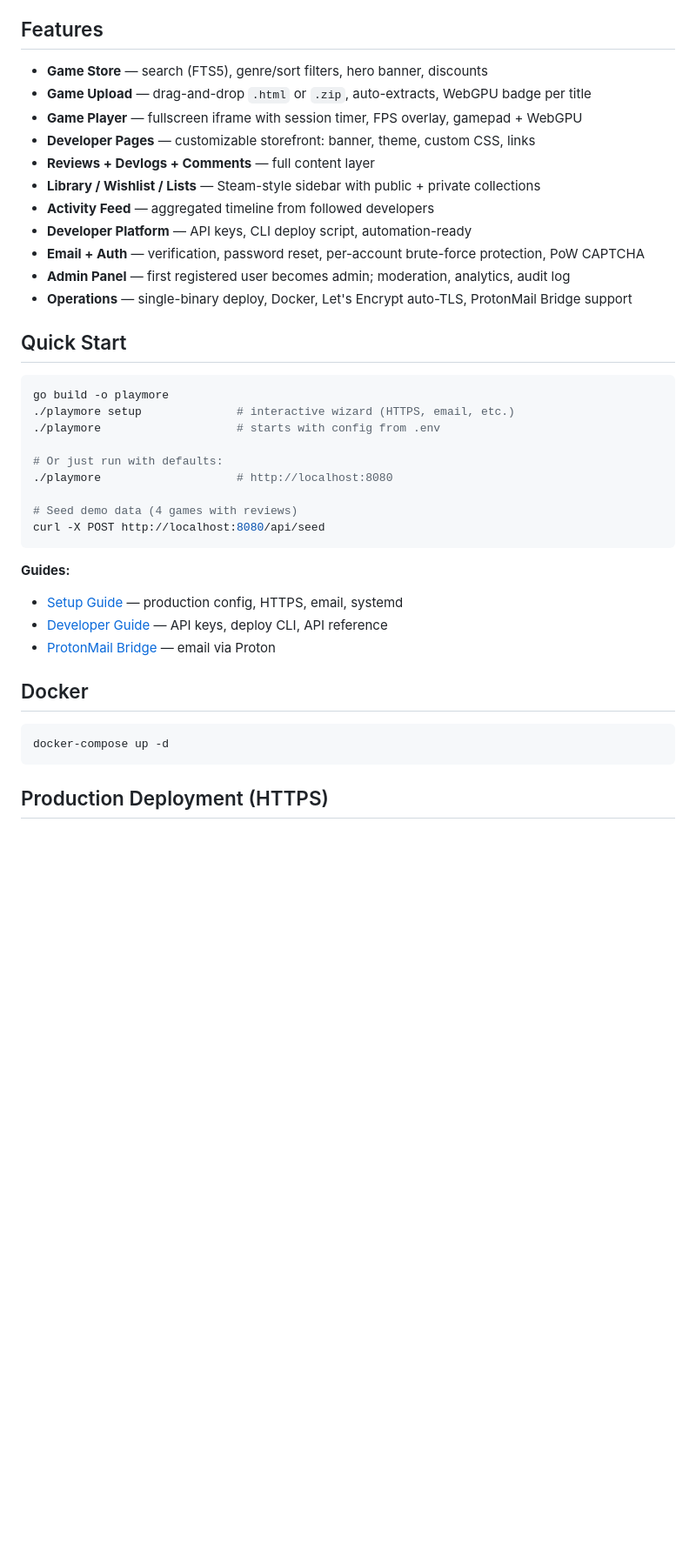
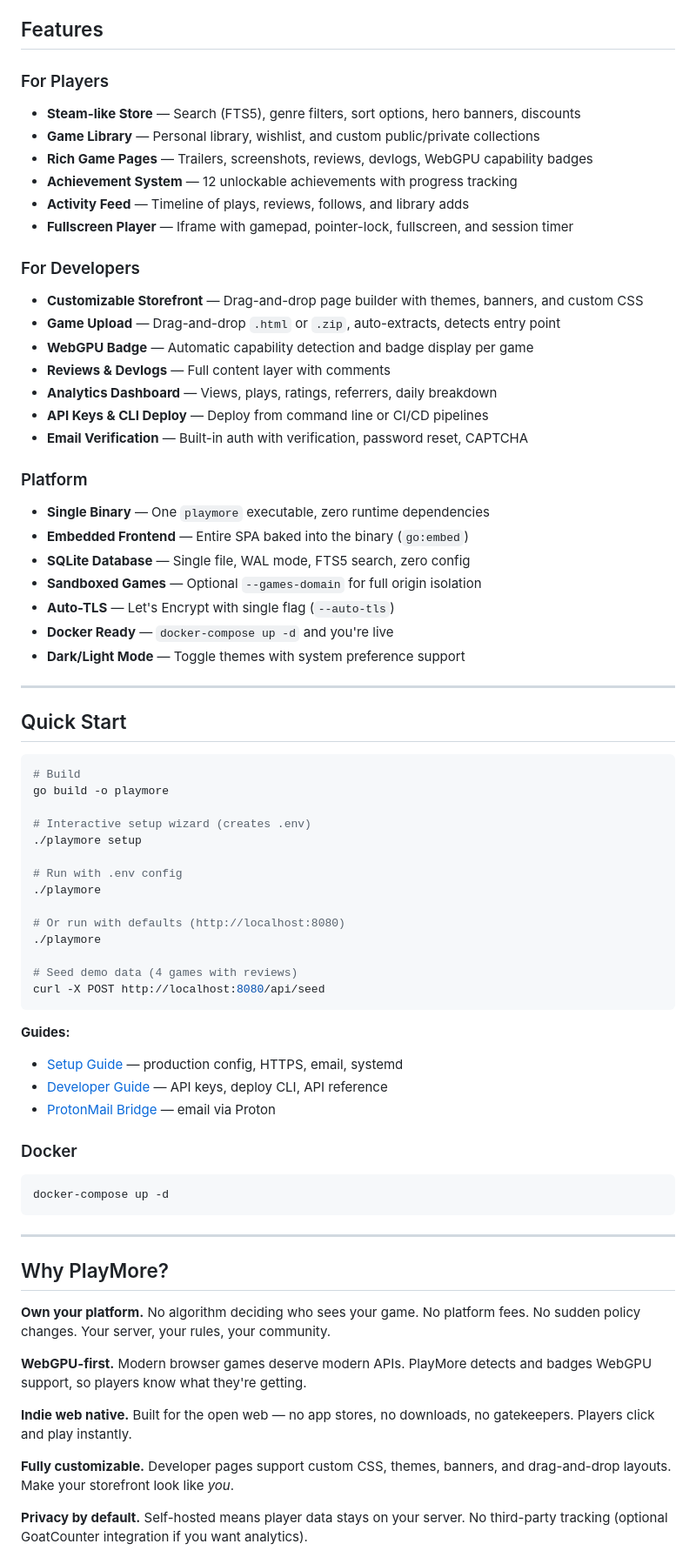
Before and after one commit to yusufkaraaslan/play-more, a Markdown page: README.md, the part around one of its changes. Shown at 87% size. GitHub-like rendering; blank space fills up the shorter version.

````diff
--- a/README.md
+++ b/README.md
@@ -10,27 +45,51 @@ A self-hosted publishing platform for **modern browser games** — WebGPU, WebAs
 
 ## Features
 
-- **Game Store** — search (FTS5), genre/sort filters, hero banner, discounts
-- **Game Upload** — drag-and-drop `.html` or `.zip`, auto-extracts, WebGPU badge per title
-- **Game Player** — fullscreen iframe with session timer, FPS overlay, gamepad + WebGPU
-- **Developer Pages** — customizable storefront: banner, theme, custom CSS, links
-- **Reviews + Devlogs + Comments** — full content layer
-- **Library / Wishlist / Lists** — Steam-style sidebar with public + private collections
-- **Activity Feed** — aggregated timeline from followed developers
-- **Developer Platform** — API keys, CLI deploy script, automation-ready
-- **Email + Auth** — verification, password reset, per-account brute-force protection, PoW CAPTCHA
-- **Admin Panel** — first registered user becomes admin; moderation, analytics, audit log
-- **Operations** — single-binary deploy, Docker, Let's Encrypt auto-TLS, ProtonMail Bridge support
+### For Players
+
+- **Steam-like Store** — Search (FTS5), genre filters, sort options, hero banners, discounts
+- **Game Library** — Personal library, wishlist, and custom public/private collections
+- **Rich Game Pages** — Trailers, screenshots, reviews, devlogs, WebGPU capability badges
+- **Achievement System** — 12 unlockable achievements with progress tracking
+- **Activity Feed** — Timeline of plays, reviews, follows, and library adds
+- **Fullscreen Player** — Iframe with gamepad, pointer-lock, fullscreen, and session timer
+
+### For Developers
+
+- **Customizable Storefront** — Drag-and-drop page builder with themes, banners, and custom CSS
+- **Game Upload** — Drag-and-drop `.html` or `.zip`, auto-extracts, detects entry point
+- **WebGPU Badge** — Automatic capability detection and badge display per game
+- **Reviews & Devlogs** — Full content layer with comments
+- **Analytics Dashboard** — Views, plays, ratings, referrers, daily breakdown
+- **API Keys & CLI Deploy** — Deploy from command line or CI/CD pipelines
+- **Email Verification** — Built-in auth with verification, password reset, CAPTCHA
+
+### Platform
+
+- **Single Binary** — One `playmore` executable, zero runtime dependencies
+- **Embedded Frontend** — Entire SPA baked into the binary (`go:embed`)
+- **SQLite Database** — Single file, WAL mode, FTS5 search, zero config
+- **Sandboxed Games** — Optional `--games-domain` for full origin isolation
+- **Auto-TLS** — Let's Encrypt with single flag (`--auto-tls`)
+- **Docker Ready** — `docker-compose up -d` and you're live
+- **Dark/Light Mode** — Toggle themes with system preference support
+
+---
 
 ## Quick Start
 
 ```bash
+# Build
 go build -o playmore
-./playmore setup              # interactive wizard (HTTPS, email, etc.)
-./playmore                    # starts with config from .env
 
-# Or just run with defaults:
-./playmore                    # http://localhost:8080
+# Interactive setup wizard (creates .env)
+./playmore setup
+
+# Run with .env config
+./playmore
+
+# Or run with defaults (http://localhost:8080)
+./playmore
 
 # Seed demo data (4 games with reviews)
 curl -X POST http://localhost:8080/api/seed
@@ -41,10 +100,23 @@ curl -X POST http://localhost:8080/api/seed
 - [Developer Guide](docs/DEVELOPER.md) — API keys, deploy CLI, API reference
 - [ProtonMail Bridge](docs/SETUP_PROTONMAIL_BRIDGE.md) — email via Proton
 
-## Docker
+### Docker
 
 ```bash
 docker-compose up -d
 ```
 
-## Production Deployment (HTTPS)
+---
+
+## Why PlayMore?
+
+**Own your platform.** No algorithm deciding who sees your game. No platform fees. No sudden policy changes. Your server, your rules, your community.
+
+**WebGPU-first.** Modern browser games deserve modern APIs. PlayMore detects and badges WebGPU support, so players know what they're getting.
+
+**Indie web native.** Built for the open web — no app stores, no downloads, no gatekeepers. Players click and play instantly.
+
+**Fully customizable.** Developer pages support custom CSS, themes, banners, and drag-and-drop layouts. Make your storefront look like *you*.
+
+**Privacy by default.** Self-hosted means player data stays on your server. No third-party tracking (optional GoatCounter integration if you want analytics).
+
````
Also changed, not shown: other parts of README.md (+88 -27 lines), docs/screenshots/dev-page-editor.png (added), docs/screenshots/game-detail.png (added), docs/screenshots/library.png (added), docs/screenshots/profile.png (added), docs/screenshots/settings.png (added), docs/screenshots/store.png (added).
